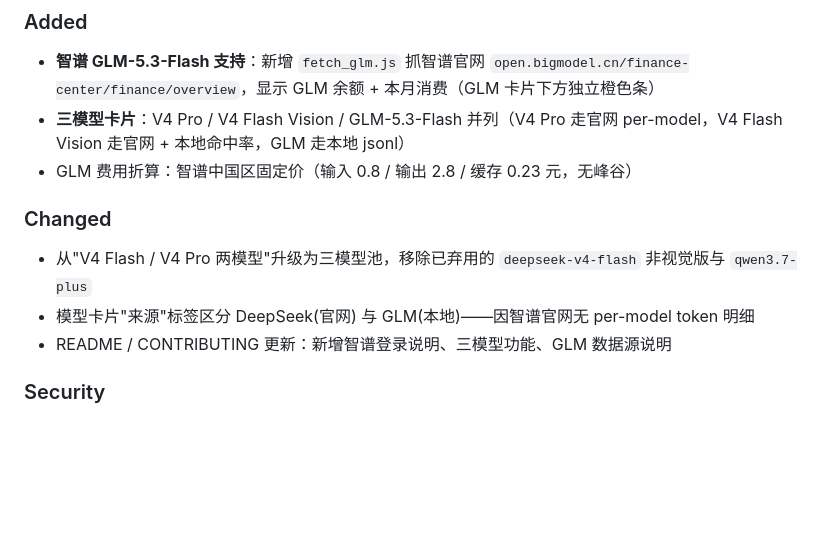
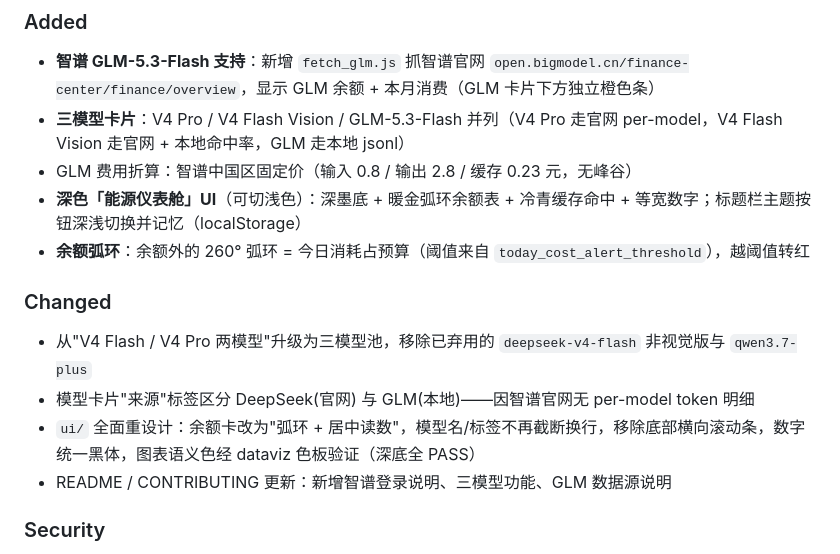
Before and after one commit to yuye05/dsh-monitor, a Markdown page: CHANGELOG.md, the part around the change. Drawn GitHub-style; blank space fills up the shorter version.

```diff
--- a/CHANGELOG.md
+++ b/CHANGELOG.md
@@ -9,11 +9,14 @@
 - **智谱 GLM-5.3-Flash 支持**：新增 `fetch_glm.js` 抓智谱官网 `open.bigmodel.cn/finance-center/finance/overview`，显示 GLM 余额 + 本月消费（GLM 卡片下方独立橙色条）
 - **三模型卡片**：V4 Pro / V4 Flash Vision / GLM-5.3-Flash 并列（V4 Pro 走官网 per-model，V4 Flash Vision 走官网 + 本地命中率，GLM 走本地 jsonl）
 - GLM 费用折算：智谱中国区固定价（输入 0.8 / 输出 2.8 / 缓存 0.23 元，无峰谷）
+- **深色「能源仪表舱」UI**（可切浅色）：深墨底 + 暖金弧环余额表 + 冷青缓存命中 + 等宽数字；标题栏主题按钮深浅切换并记忆（localStorage）
+- **余额弧环**：余额外的 260° 弧环 = 今日消耗占预算（阈值来自 `today_cost_alert_threshold`），越阈值转红
 
 ### Changed
 
 - 从"V4 Flash / V4 Pro 两模型"升级为三模型池，移除已弃用的 `deepseek-v4-flash` 非视觉版与 `qwen3.7-plus`
 - 模型卡片"来源"标签区分 DeepSeek(官网) 与 GLM(本地)——因智谱官网无 per-model token 明细
+- `ui/` 全面重设计：余额卡改为"弧环 + 居中读数"，模型名/标签不再截断换行，移除底部横向滚动条，数字统一黑体，图表语义色经 dataviz 色板验证（深底全 PASS）
 - README / CONTRIBUTING 更新：新增智谱登录说明、三模型功能、GLM 数据源说明
 
 ### Security
```
Also changed, not shown: README.md (+3 -2 lines), docs/screenshot.png, 4 other files.
